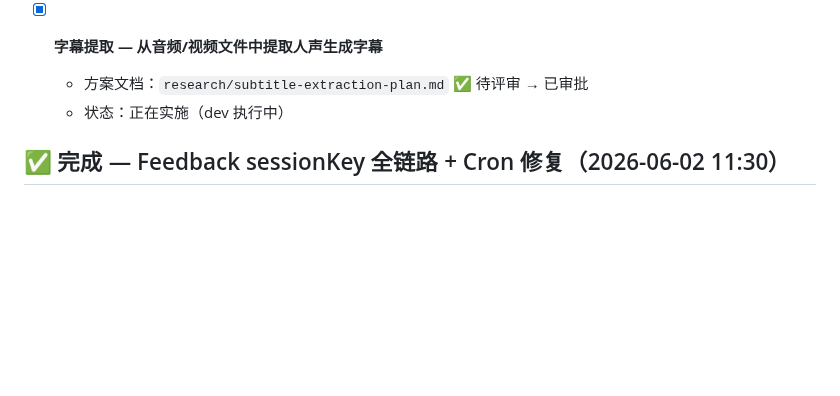
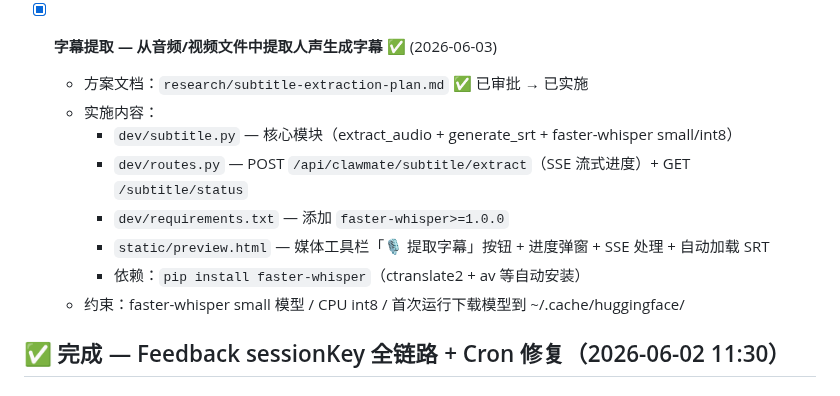
Before and after one commit to updatedb/clawmate, a Markdown page: CLAWLIST.md, the part around the change. GitHub-like rendering; blank space fills up the shorter version.

Commit message:
feat: 字幕提取方案 A 实施 — subtitle.py + SSE API + 前端按钮

```diff
--- a/CLAWLIST.md
+++ b/CLAWLIST.md
@@ -587,9 +587,15 @@
   - 目标：公网部署下保护 ClawMate 所有页面和 API
   - 依赖：bcrypt（纯 Python，无系统依赖）
 
-- [x] **字幕提取 — 从音频/视频文件中提取人声生成字幕**
-  - 方案文档：`research/subtitle-extraction-plan.md` ✅ 待评审 → 已审批
-  - 状态：正在实施（dev 执行中）
+- [x] **字幕提取 — 从音频/视频文件中提取人声生成字幕** ✅ (2026-06-03)
+  - 方案文档：`research/subtitle-extraction-plan.md` ✅ 已审批 → 已实施
+  - 实施内容：
+    - `dev/subtitle.py` — 核心模块（extract_audio + generate_srt + faster-whisper small/int8）
+    - `dev/routes.py` — POST `/api/clawmate/subtitle/extract`（SSE 流式进度）+ GET `/subtitle/status`
+    - `dev/requirements.txt` — 添加 `faster-whisper>=1.0.0`
+    - `static/preview.html` — 媒体工具栏「🎙️ 提取字幕」按钮 + 进度弹窗 + SSE 处理 + 自动加载 SRT
+    - 依赖：`pip install faster-whisper`（ctranslate2 + av 等自动安装）
+  - 约束：faster-whisper small 模型 / CPU int8 / 首次运行下载模型到 ~/.cache/huggingface/
 
 ## ✅ 完成 — Feedback sessionKey 全链路 + Cron 修复（2026-06-02 11:30）
 
```
